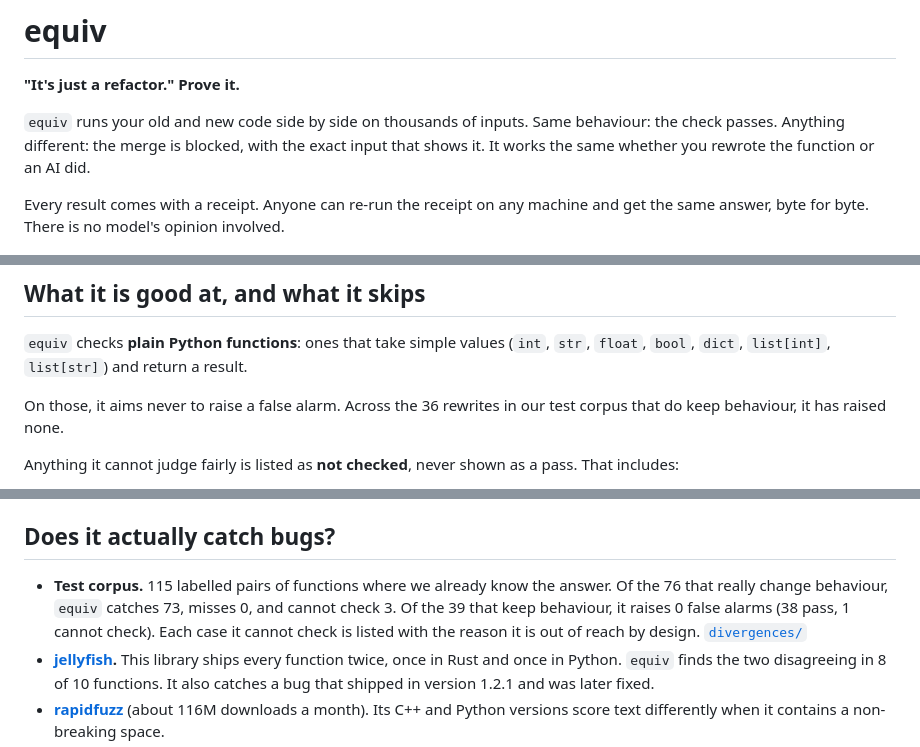
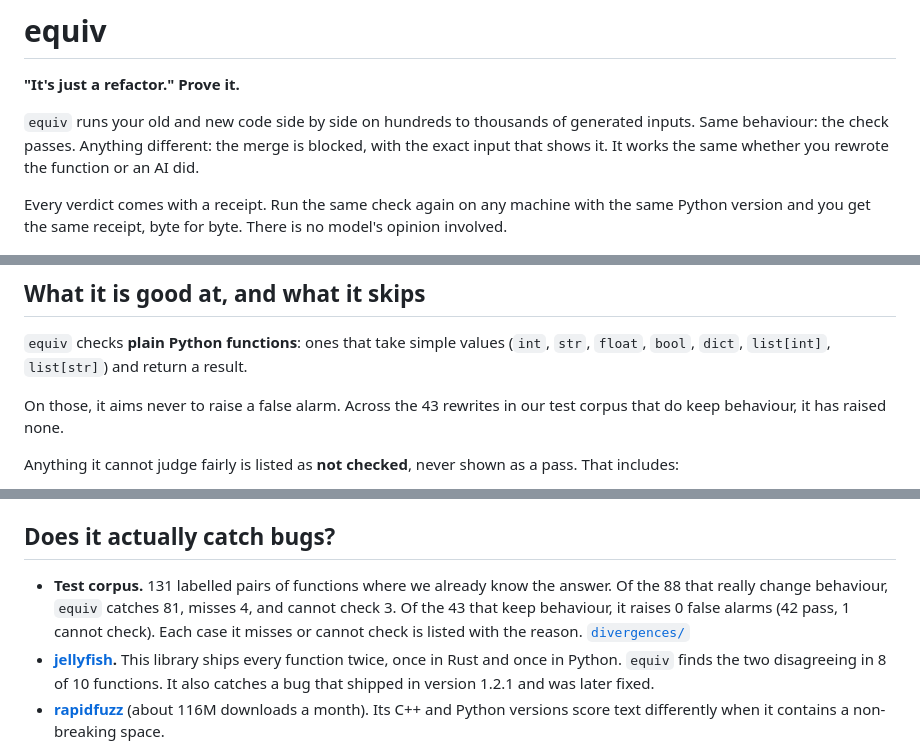
Before and after one commit to Neelagiri65/equiv, a Markdown page: README.md, 3 parts joined by grey strips. Rendered like a GitHub page.

Commit message:
README and scope: corpus numbers for 0.28.0, the number of inputs a review runs, what re-running a receipt needs, Python as a requirement

```diff
--- a/README.md
+++ b/README.md
@@ -2,13 +2,13 @@
 
 **"It's just a refactor." Prove it.**
 
-`equiv` runs your old and new code side by side on thousands of inputs. Same
+`equiv` runs your old and new code side by side on hundreds to thousands of generated inputs. Same
 behaviour: the check passes. Anything different: the merge is blocked, with the
 exact input that shows it. It works the same whether you rewrote the function or
 an AI did.
 
-Every result comes with a receipt. Anyone can re-run the receipt on any machine
-and get the same answer, byte for byte. There is no model's opinion involved.
+Every verdict comes with a receipt. Run the same check again on any machine
+with the same Python version and you get the same receipt, byte for byte. There is no model's opinion involved.
 
 ![equiv catches an AI refactor diverging at n = -5, then emits a signed receipt that re-runs to an identical id](assets/equiv-aha.gif)
 
@@ -17,7 +17,7 @@ and get the same answer, byte for byte. There is no model's opinion involved.
 `equiv` checks **plain Python functions**: ones that take simple values
 (`int`, `str`, `float`, `bool`, `dict`, `list[int]`, `list[str]`) and return a result.
 
-On those, it aims never to raise a false alarm. Across the 36 rewrites in our
+On those, it aims never to raise a false alarm. Across the 43 rewrites in our
 test corpus that do keep behaviour, it has raised none.
 
 Anything it cannot judge fairly is listed as **not checked**, never shown as a
@@ -38,11 +38,11 @@ behaviour on purpose, `equiv` can only tell you that it changed.
 
 ## Does it actually catch bugs?
 
-- **Test corpus.** 115 labelled pairs of functions where we already know the
-  answer. Of the 76 that really change behaviour, `equiv` catches 73, misses 0,
-  and cannot check 3. Of the 39 that keep behaviour, it raises 0 false alarms
-  (38 pass, 1 cannot check). Each case it cannot check is listed with the reason
-  it is out of reach by design. [`divergences/`](divergences/)
+- **Test corpus.** 131 labelled pairs of functions where we already know the
+  answer. Of the 88 that really change behaviour, `equiv` catches 81, misses 4,
+  and cannot check 3. Of the 43 that keep behaviour, it raises 0 false alarms
+  (42 pass, 1 cannot check). Each case it misses or cannot check is listed with
+  the reason. [`divergences/`](divergences/)
 - **[jellyfish](docs/case-studies/jellyfish.md).** This library ships every
   function twice, once in Rust and once in Python. `equiv` finds the two
   disagreeing in 8 of 10 functions. It also catches a bug that shipped in
```
Also changed, not shown: docs/scope.md (+2 -2 lines).
